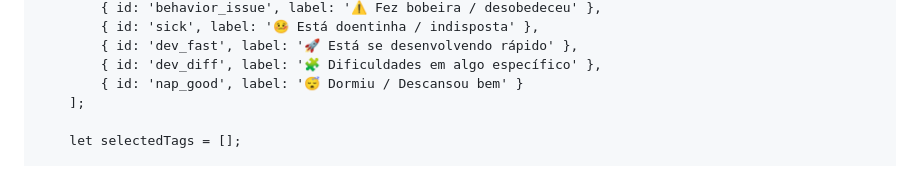
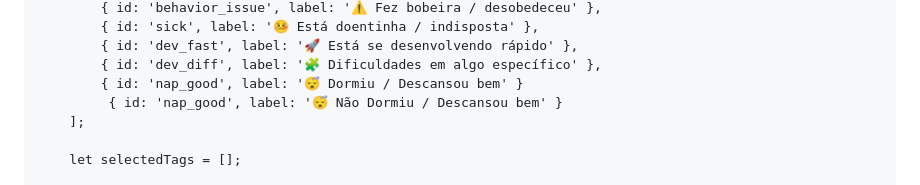
Before and after one commit to gylsyangelo/Sala-Feliz-Tia-Samy-2, a Markdown page: README.md, the part around the change. Rendered like a GitHub page.

```diff
--- a/README.md
+++ b/README.md
@@ -219,6 +219,7 @@
             { id: 'dev_fast', label: '🚀 Está se desenvolvendo rápido' },
             { id: 'dev_diff', label: '🧩 Dificuldades em algo específico' },
             { id: 'nap_good', label: '😴 Dormiu / Descansou bem' }
+             { id: 'nap_good', label: '😴 Não Dormiu / Descansou bem' }
         ];
 
         let selectedTags = [];
```
